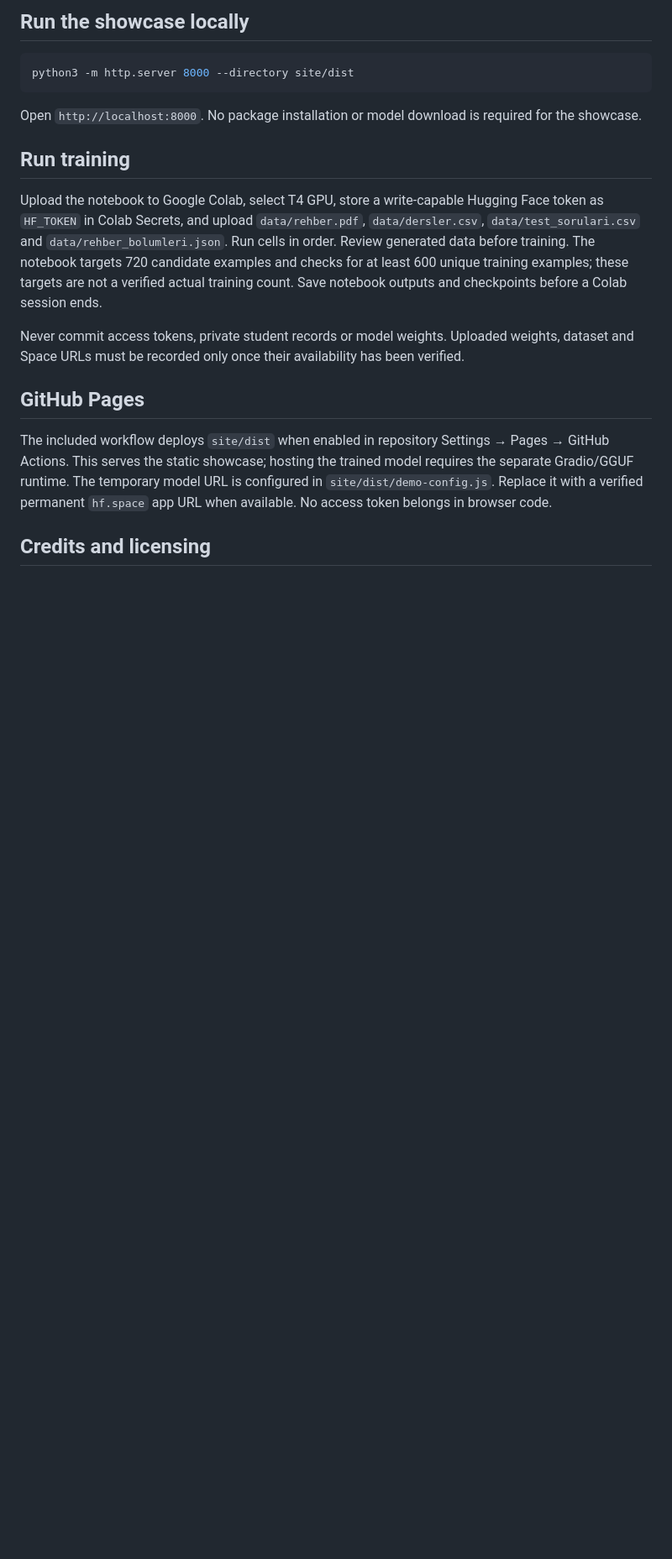
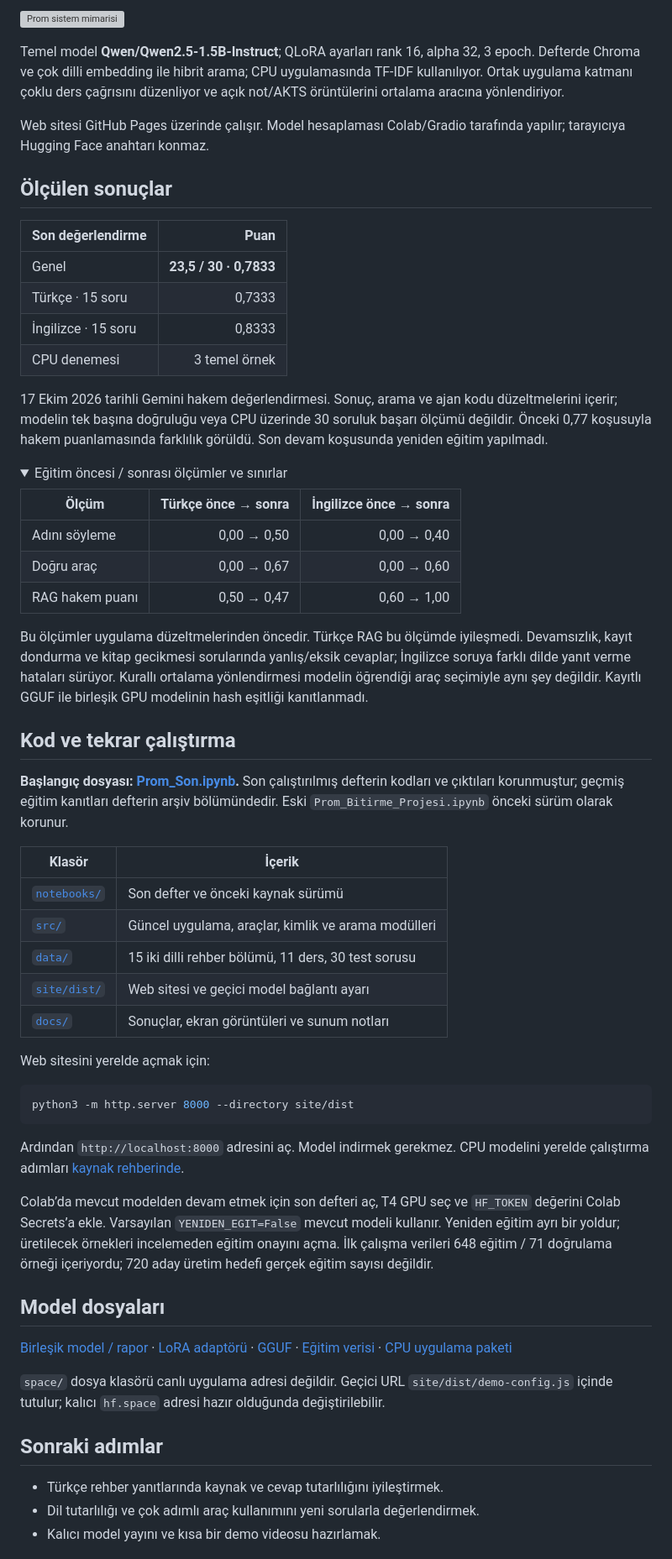
Before and after one commit to tncyypttvk-1/prom-student-assistant, a Markdown page: README.md, the part around the change printed below. Shown: that part at 84% size. Rendered like a GitHub page; folded sections open; blank space fills up the shorter version; grey boxes are pictures that could not be loaded.

````diff
--- a/README.md
+++ b/README.md
@@ -39,21 +40,65 @@ The repository notebook is an earlier source snapshot; use the **Final Colab** l
 
-## Run the showcase locally
+![Prom sistem mimarisi](docs/architecture.svg)
+
+Temel model **Qwen/Qwen2.5-1.5B-Instruct**; QLoRA ayarları rank 16, alpha 32, 3 epoch. Defterde Chroma ve çok dilli embedding ile hibrit arama; CPU uygulamasında TF-IDF kullanılıyor. Ortak uygulama katmanı çoklu ders çağrısını düzenliyor ve açık not/AKTS örüntülerini ortalama aracına yönlendiriyor.
+
+Web sitesi GitHub Pages üzerinde çalışır. Model hesaplaması Colab/Gradio tarafında yapılır; tarayıcıya Hugging Face anahtarı konmaz.
+
+## Ölçülen sonuçlar
+
+| Son değerlendirme | Puan |
+|---|---:|
+| Genel | **23,5 / 30 · 0,7833** |
+| Türkçe · 15 soru | 0,7333 |
+| İngilizce · 15 soru | 0,8333 |
+| CPU denemesi | 3 temel örnek |
+
+17 Ekim 2026 tarihli Gemini hakem değerlendirmesi. Sonuç, arama ve ajan kodu düzeltmelerini içerir; modelin tek başına doğruluğu veya CPU üzerinde 30 soruluk başarı ölçümü değildir. Önceki 0,77 koşusuyla hakem puanlamasında farklılık görüldü. Son devam koşusunda yeniden eğitim yapılmadı.
+
+<details>
+<summary>Eğitim öncesi / sonrası ölçümler ve sınırlar</summary>
+
+| Ölçüm | Türkçe önce → sonra | İngilizce önce → sonra |
+|---|---:|---:|
+| Adını söyleme | 0,00 → 0,50 | 0,00 → 0,40 |
+| Doğru araç | 0,00 → 0,67 | 0,00 → 0,60 |
+| RAG hakem puanı | 0,50 → 0,47 | 0,60 → 1,00 |
+
+Bu ölçümler uygulama düzeltmelerinden öncedir. Türkçe RAG bu ölçümde iyileşmedi. Devamsızlık, kayıt dondurma ve kitap gecikmesi sorularında yanlış/eksik cevaplar; İngilizce soruya farklı dilde yanıt verme hataları sürüyor. Kurallı ortalama yönlendirmesi modelin öğrendiği araç seçimiyle aynı şey değildir. Kayıtlı GGUF ile birleşik GPU modelinin hash eşitliği kanıtlanmadı.
+
+</details>
+
+## Kod ve tekrar çalıştırma
+
+**Başlangıç dosyası: [Prom_Son.ipynb](notebooks/Prom_Son.ipynb).** Son çalıştırılmış defterin kodları ve çıktıları korunmuştur; geçmiş eğitim kanıtları defterin arşiv bölümündedir. Eski `Prom_Bitirme_Projesi.ipynb` önceki sürüm olarak korunur.
+
+| Klasör | İçerik |
+|---|---|
+| [`notebooks/`](notebooks/) | Son defter ve önceki kaynak sürümü |
+| [`src/`](src/) | Güncel uygulama, araçlar, kimlik ve arama modülleri |
+| [`data/`](data/) | 15 iki dilli rehber bölümü, 11 ders, 30 test sorusu |
+| [`site/dist/`](site/dist/) | Web sitesi ve geçici model bağlantı ayarı |
+| [`docs/`](docs/) | Sonuçlar, ekran görüntüleri ve sunum notları |
+
+Web sitesini yerelde açmak için:
 
 ```sh
 python3 -m http.server 8000 --directory site/dist
 ```
 
-Open `http://localhost:8000`. No package installation or model download is required for the showcase.
+Ardından `http://localhost:8000` adresini aç. Model indirmek gerekmez. CPU modelini yerelde çalıştırma adımları [kaynak rehberinde](src/README.md).
 
-## Run training
+Colab’da mevcut modelden devam etmek için son defteri aç, T4 GPU seç ve `HF_TOKEN` değerini Colab Secrets’a ekle. Varsayılan `YENIDEN_EGIT=False` mevcut modeli kullanır. Yeniden eğitim ayrı bir yoldur; üretilecek örnekleri incelemeden eğitim onayını açma. İlk çalışma verileri 648 eğitim / 71 doğrulama örneği içeriyordu; 720 aday üretim hedefi gerçek eğitim sayısı değildir.
 
-Upload the notebook to Google Colab, select T4 GPU, store a write-capable Hugging Face token as `HF_TOKEN` in Colab Secrets, and upload `data/rehber.pdf`, `data/dersler.csv`, `data/test_sorulari.csv` and `data/rehber_bolumleri.json`. Run cells in order. Review generated data before training. The notebook targets 720 candidate examples and checks for at least 600 unique training examples; these targets are not a verified actual training count. Save notebook outputs and checkpoints before a Colab session ends.
+## Model dosyaları
 
-Never commit access tokens, private student records or model weights. Uploaded weights, dataset and Space URLs must be recorded only once their availability has been verified.
+[Birleşik model / rapor](https://huggingface.co/tncyypttvk/Prom-1.5B) · [LoRA adaptörü](https://huggingface.co/tncyypttvk/Prom-1.5B-LoRA) · [GGUF](https://huggingface.co/tncyypttvk/Prom-1.5B-GGUF) · [Eğitim verisi](https://huggingface.co/datasets/tncyypttvk/prom-1.5b-veri) · [CPU uygulama paketi](https://huggingface.co/tncyypttvk/Prom-1.5B-GGUF/tree/main/space)
 
-## GitHub Pages
+`space/` dosya klasörü canlı uygulama adresi değildir. Geçici URL `site/dist/demo-config.js` içinde tutulur; kalıcı `hf.space` adresi hazır olduğunda değiştirilebilir.
 
-The included workflow deploys `site/dist` when enabled in repository Settings → Pages → GitHub Actions. This serves the static showcase; hosting the trained model requires the separate Gradio/GGUF runtime. The temporary model URL is configured in `site/dist/demo-config.js`. Replace it with a verified permanent `hf.space` app URL when available. No access token belongs in browser code.
+## Sonraki adımlar
 
-## Credits and licensing
+- Türkçe rehber yanıtlarında kaynak ve cevap tutarlılığını iyileştirmek.
+- Dil tutarlılığı ve çok adımlı araç kullanımını yeni sorularla değerlendirmek.
+- Kalıcı model yayını ve kısa bir demo videosu hazırlamak.
 
````
Also changed, not shown: other parts of README.md (+27 -24 lines), src/README.md (added, +24 -0 lines), docs/linkedin-cover.png, docs/project-cover.jpg (added), docs/prom-chat-live.jpg (added), docs/showcase-home.jpg (added), 8 other files.
